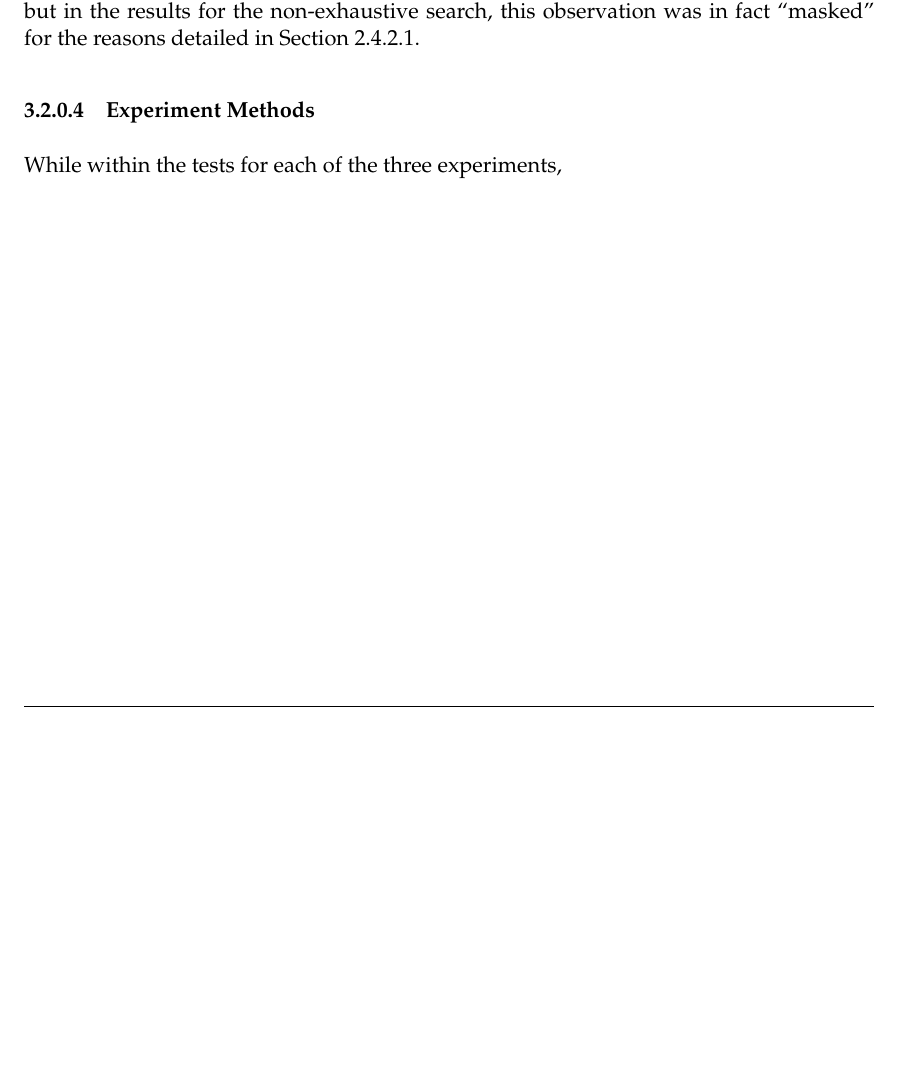
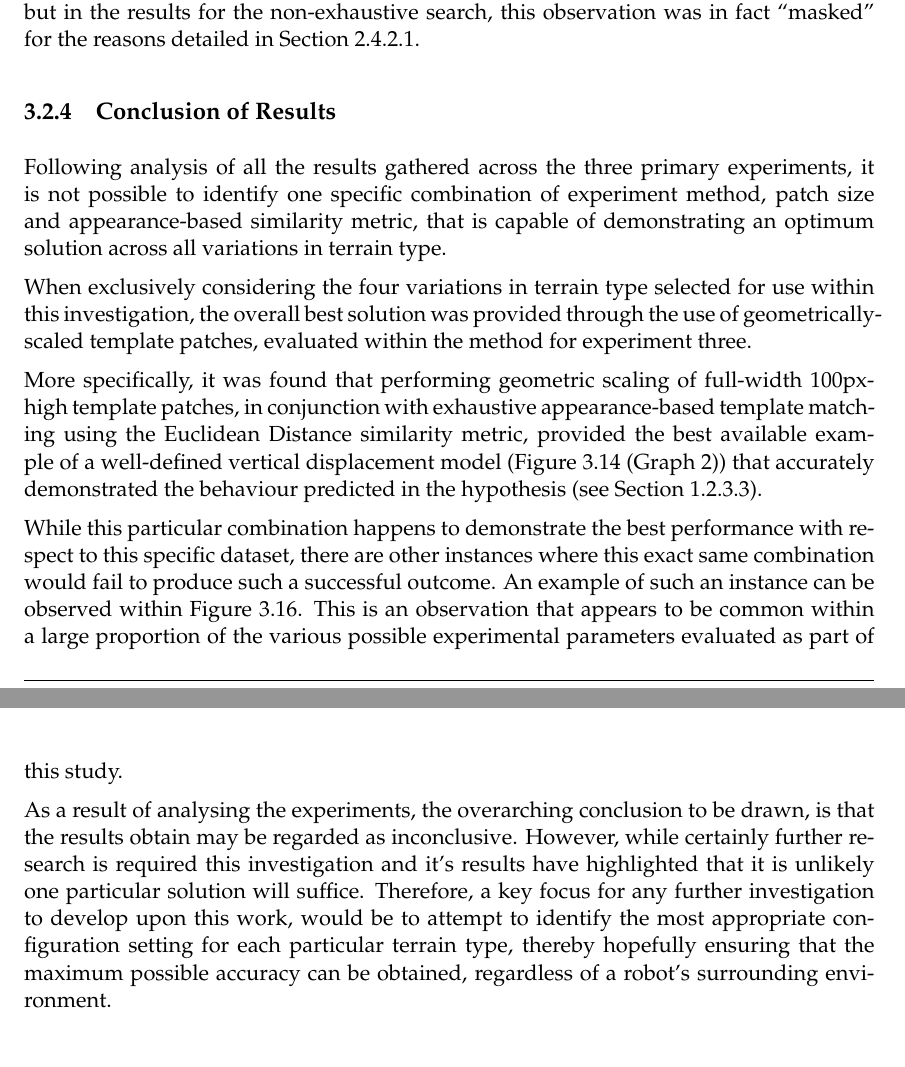
Before and after one commit to cgddrd/CS39440-major-project, a LaTeX thesis (documentation/final_report/dissertation.tex, which reads documentation/final_report/Chapter3/chapter3.tex): part of page 79 of 85 before the commit and two parts of pages 79 and 80 of 86 after it, the two joined at a grey line, cut so that both start at the same text, the shorter picture padded with empty space. Compiled offline with pdfLaTeX.

Commit message:
Finished Results.

```diff
--- a/documentation/final_report/Chapter3/chapter3.tex
+++ b/documentation/final_report/Chapter3/chapter3.tex
@@ -268,6 +272,16 @@ Within the tests for experiments two and three, the use of the exhaustive search
 
 An additional observation from the comparison of results between the exhaustive and non-exhaustive searches highlighted how in a large proportion of cases, the increase in performance for the \textit{distance-based} similarity measures far outweighed the level of improvement demonstrated by the \textit{histogram-based} measures (Figures). Given that in these cases all four similarity measures were tested under the same relative conditions (i.e. all were tested together under either a non-exhaustive or exhaustive search), the most likely explanation for these significant differences in performance gain is simply that under those specific conditions (i.e. current dataset, patch size etc.) the distance-based similarity measures genuinely were able to perform better than the histogram-based measures, but in the results for the non-exhaustive search, this observation was in fact ``masked" for the reasons detailed in Section \ref{searching}.
 
-\subsubsection{Experiment Methods}
+\subsection{Conclusion of Results}
 
-While within the tests for each of the three experiments,
+Following analysis of all the results gathered across the three primary experiments, it is not possible to identify one specific combination of experiment method, patch size and appearance-based similarity metric, that is capable of demonstrating an optimum solution across all variations in terrain type.
+
+% in order to generate a vertical displacement model that is able to confirm the predicted positive correlation between the vertical position of a feature within the current scene, and the level of vertical displacement that it demonstrates between two consecutive images.
+
+When exclusively considering the four variations in terrain type selected for use within this investigation, the overall best solution was provided through the use of geometrically-scaled template patches, evaluated within the method for experiment three.
+
+More specifically, it was found that performing geometric scaling of full-width 100px-high template patches, in conjunction with exhaustive appearance-based template matching using the Euclidean Distance similarity metric, provided the best available example of a well-defined vertical displacement model (Figure \ref{fig:ex3_1_2} (Graph 2)) that accurately demonstrated the behaviour predicted in the hypothesis (see Section \ref{hypo-calib}).
+
+While this particular combination happens to demonstrate the best performance with respect to this specific dataset, there are other instances where this exact same combination would fail to produce such a successful outcome. An example of such an instance can be observed within Figure \ref{fig:ex3_2_2}. This is an observation that appears to be common within a large proportion of the various possible experimental parameters evaluated as part of this study.
+
+As a result of analysing the experiments, the overarching conclusion to be drawn, is that the results obtain may be regarded as inconclusive. However, while certainly further research is required this investigation and it's results have highlighted that it is unlikely one particular solution will suffice. Therefore, a key focus for any further investigation to develop upon this work, would be to attempt to identify the most appropriate configuration setting for each particular terrain type, thereby hopefully ensuring that the maximum possible accuracy can be obtained, regardless of a robot's surrounding environment.
```
Also changed, not shown: documentation/final_report/Chapter3/chapter3.tex (16 more changed lines).
